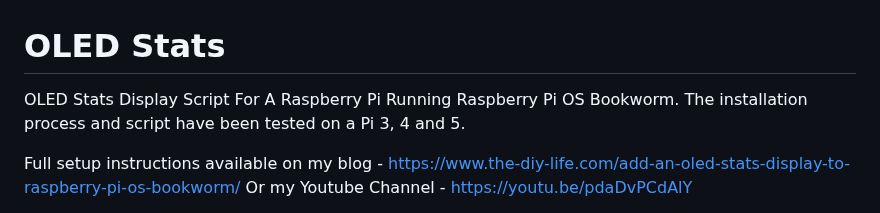
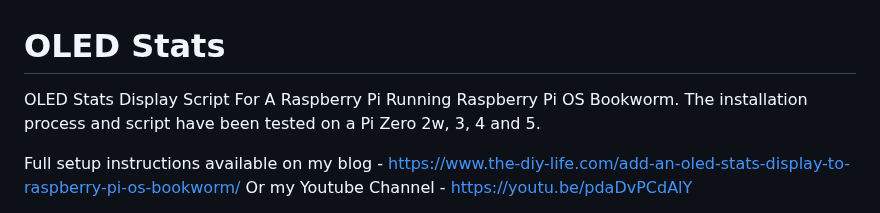
Before and after one commit to mklements/OLED_Stats, a Markdown page: README.md, the part around the change. Rendered like a GitHub page.

```diff
--- a/README.md
+++ b/README.md
@@ -1,6 +1,6 @@
 # OLED Stats
 
-OLED Stats Display Script For A Raspberry Pi Running Raspberry Pi OS Bookworm. The installation process and script have been tested on a Pi 3, 4 and 5.
+OLED Stats Display Script For A Raspberry Pi Running Raspberry Pi OS Bookworm. The installation process and script have been tested on a Pi Zero 2w, 3, 4 and 5.
 
 Full setup instructions available on my blog - https://www.the-diy-life.com/add-an-oled-stats-display-to-raspberry-pi-os-bookworm/
 Or my Youtube Channel - https://youtu.be/pdaDvPCdAlY
```
